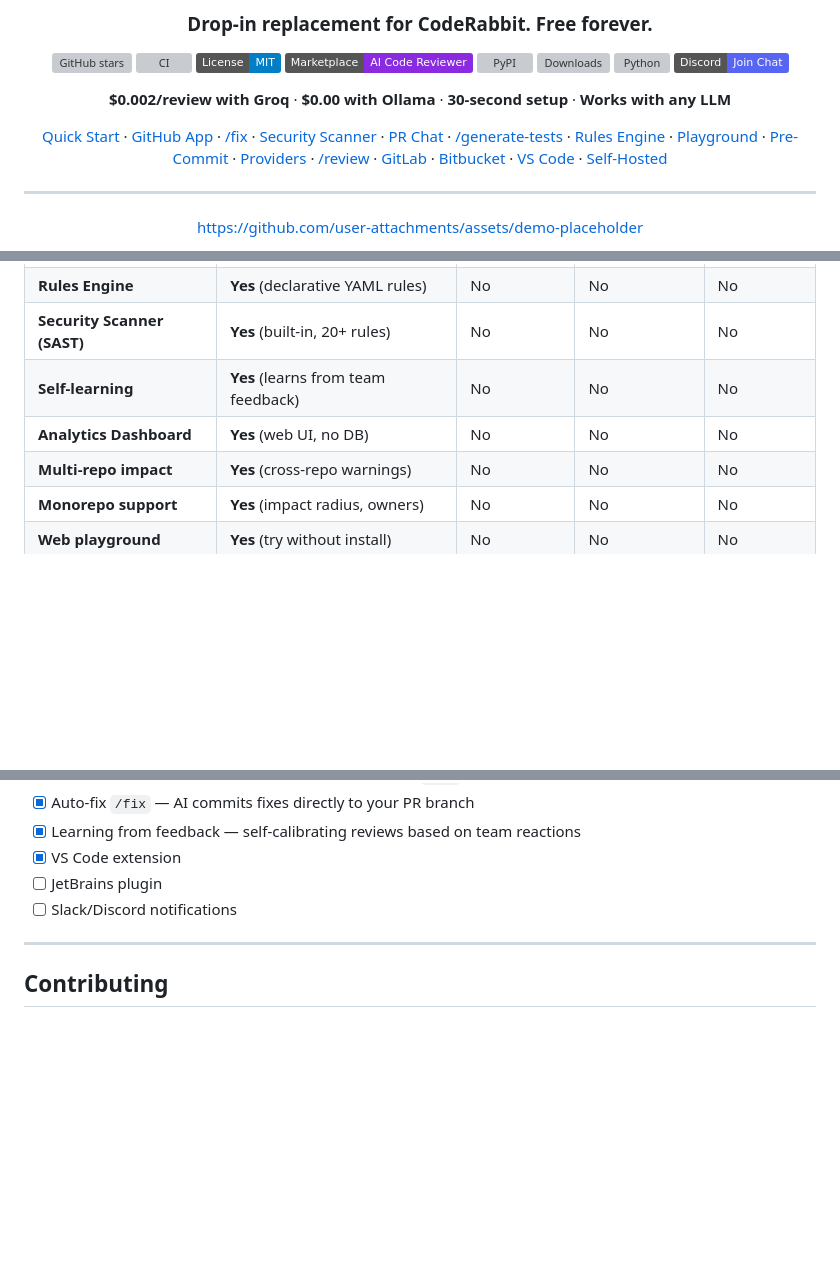
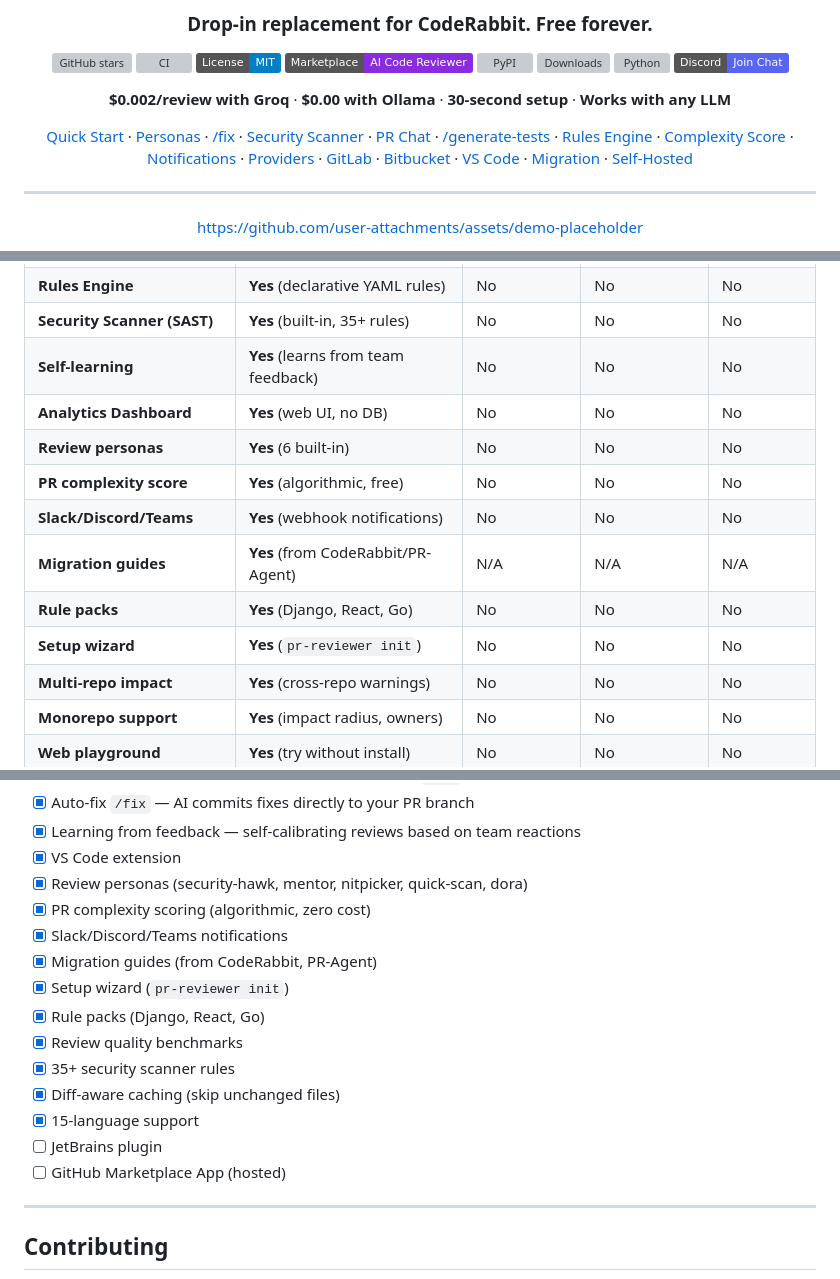
Before and after one commit to mara-werils/ai-code-reviewer, a Markdown page: README.md, 3 parts joined by grey strips. Drawn GitHub-style; badges without logos; blank space fills up the shorter version; grey boxes are pictures that could not be loaded.

```diff
--- a/README.md
+++ b/README.md
@@ -18,7 +18,7 @@
 
 **$0.002/review with Groq** &middot; **$0.00 with Ollama** &middot; **30-second setup** &middot; **Works with any LLM**
 
-[Quick Start](#-quick-start) &middot; [GitHub App](#-github-app) &middot; [/fix](#-auto-fix-with-fix) &middot; [Security Scanner](#-security-scanner) &middot; [PR Chat](#-pr-chat--talk-to-the-reviewer) &middot; [/generate-tests](#-ai-test-generation-with-generate-tests) &middot; [Rules Engine](#-review-rules-engine) &middot; [Playground](#-try-it-online-no-install) &middot; [Pre-Commit](#-pre-commit-hook) &middot; [Providers](#-supported-providers) &middot; [/review](#-on-demand-review) &middot; [GitLab](#-gitlab-ci-integration) &middot; [Bitbucket](#-bitbucket-pipelines-integration) &middot; [VS Code](#-vs-code-extension) &middot; [Self-Hosted](#-self-hosted-mode)
+[Quick Start](#-quick-start) &middot; [Personas](#-review-personas) &middot; [/fix](#-auto-fix-with-fix) &middot; [Security Scanner](#-security-scanner) &middot; [PR Chat](#-pr-chat--talk-to-the-reviewer) &middot; [/generate-tests](#-ai-test-generation-with-generate-tests) &middot; [Rules Engine](#-review-rules-engine) &middot; [Complexity Score](#-pr-complexity-score) &middot; [Notifications](#-notifications) &middot; [Providers](#-supported-providers) &middot; [GitLab](#-gitlab-ci-integration) &middot; [Bitbucket](#-bitbucket-pipelines-integration) &middot; [VS Code](#-vs-code-extension) &middot; [Migration](#-migrate-from-other-tools) &middot; [Self-Hosted](#-self-hosted-mode)
 
 </div>
 
@@ -55,9 +55,15 @@ https://github.com/user-attachments/assets/demo-placeholder
 | **PR Chat `/ask`** | **Yes** (threaded conversations) | No | No | No |
 | **AI Test Gen `/generate-tests`** | **Yes** (commits tests to PR) | No | No | No |
 | **Rules Engine** | **Yes** (declarative YAML rules) | No | No | No |
-| **Security Scanner (SAST)** | **Yes** (built-in, 20+ rules) | No | No | No |
+| **Security Scanner (SAST)** | **Yes** (built-in, 35+ rules) | No | No | No |
 | **Self-learning** | **Yes** (learns from team feedback) | No | No | No |
 | **Analytics Dashboard** | **Yes** (web UI, no DB) | No | No | No |
+| **Review personas** | **Yes** (6 built-in) | No | No | No |
+| **PR complexity score** | **Yes** (algorithmic, free) | No | No | No |
+| **Slack/Discord/Teams** | **Yes** (webhook notifications) | No | No | No |
+| **Migration guides** | **Yes** (from CodeRabbit/PR-Agent) | N/A | N/A | N/A |
+| **Rule packs** | **Yes** (Django, React, Go) | No | No | No |
+| **Setup wizard** | **Yes** (`pr-reviewer init`) | No | No | No |
 | **Multi-repo impact** | **Yes** (cross-repo warnings) | No | No | No |
 | **Monorepo support** | **Yes** (impact radius, owners) | No | No | No |
 | **Web playground** | **Yes** (try without install) | No | No | No |
@@ -944,8 +1030,18 @@ Show that your project uses AI code reviews:
 - [x] Auto-fix `/fix` — AI commits fixes directly to your PR branch
 - [x] Learning from feedback — self-calibrating reviews based on team reactions
 - [x] VS Code extension
+- [x] Review personas (security-hawk, mentor, nitpicker, quick-scan, dora)
+- [x] PR complexity scoring (algorithmic, zero cost)
+- [x] Slack/Discord/Teams notifications
+- [x] Migration guides (from CodeRabbit, PR-Agent)
+- [x] Setup wizard (`pr-reviewer init`)
+- [x] Rule packs (Django, React, Go)
+- [x] Review quality benchmarks
+- [x] 35+ security scanner rules
+- [x] Diff-aware caching (skip unchanged files)
+- [x] 15-language support
 - [ ] JetBrains plugin
-- [ ] Slack/Discord notifications
+- [ ] GitHub Marketplace App (hosted)
 
 ---
 
```
Also changed, not shown: other parts of README.md (+81 -1 lines).
